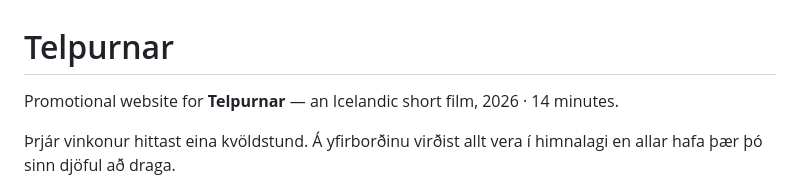
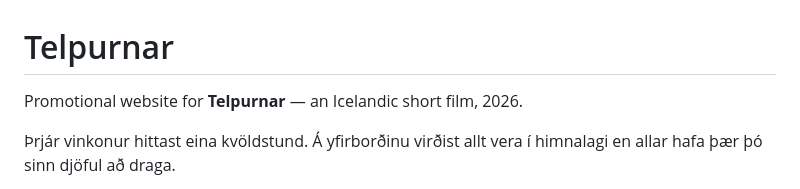
Before and after one commit to hilmirkarlsson/Telpurnar, a Markdown page: README.md, the part around the change. Drawn GitHub-style.

Commit message:
Drop the runtime from the README
"14 minutes" was the one claim in the README that appeared nowhere else in
the project, so there was nothing to check it against.

Co-Authored-By: Claude Opus 5 <noreply@anthropic.com>
Claude-Session: https://claude.ai/code/session_016GEZRKRfRixe7K2HSaxH9n

```diff
--- a/README.md
+++ b/README.md
@@ -1,6 +1,6 @@
 # Telpurnar
 
-Promotional website for **Telpurnar** — an Icelandic short film, 2026 · 14 minutes.
+Promotional website for **Telpurnar** — an Icelandic short film, 2026.
 
 Þrjár vinkonur hittast eina kvöldstund. Á yfirborðinu virðist allt vera í
 himnalagi en allar hafa þær þó sinn djöful að draga.
```
